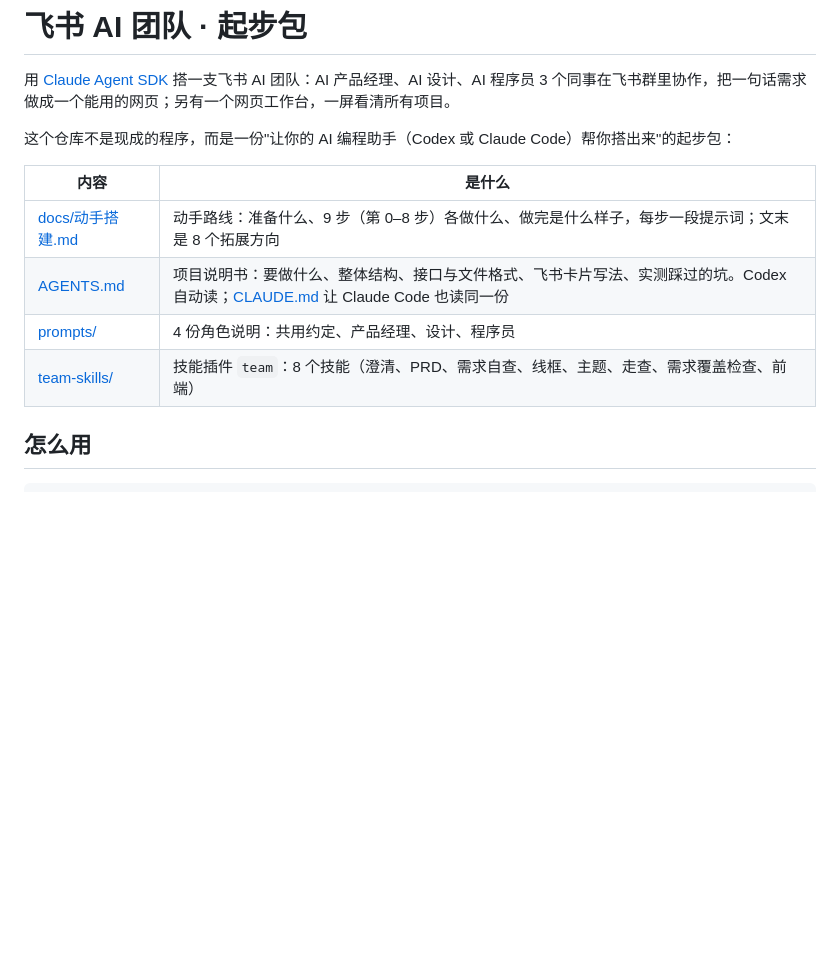
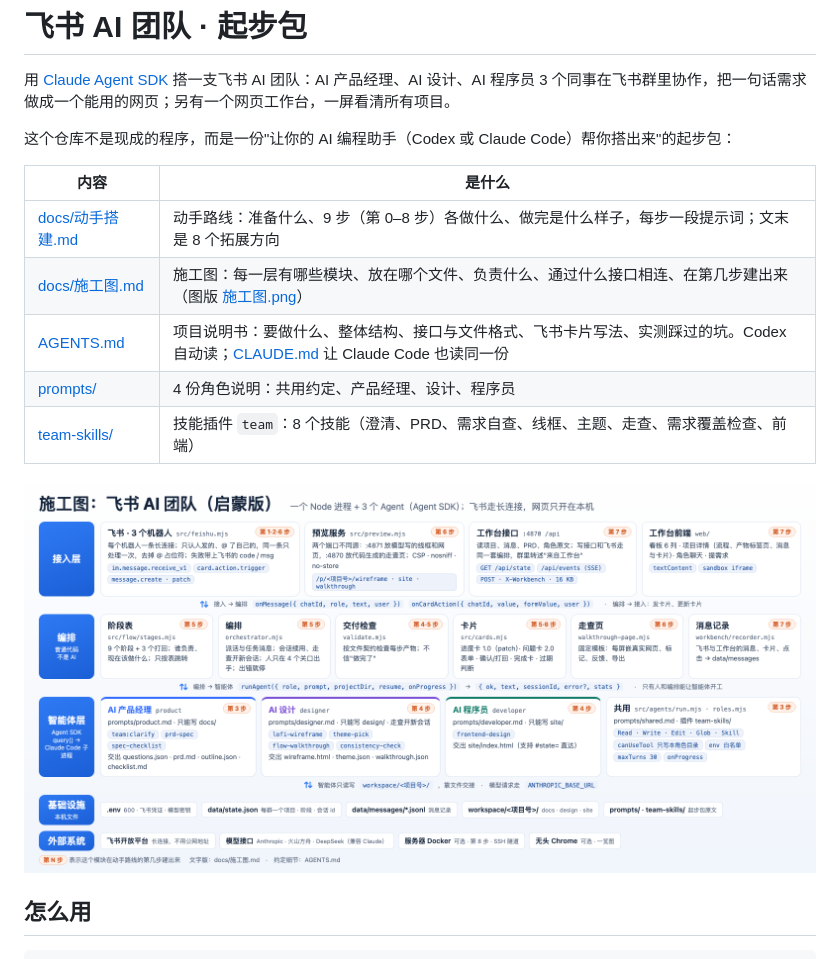
Before and after one commit to pengcong2020520/feishu-ai-team-starter, a Markdown page: README.md, the part around the change. Rendered like a GitHub page; pictures changed too: docs/施工图.png (added); blank space fills up the shorter version.

Commit message:
docs: 加入施工图——每个模块放在哪个文件、负责什么、怎么相连、第几步建出来
AI 编程助手照图施工，学员照图验收；AGENTS.md 要求动手前先看施工图、
结构有变化同步更新。文字版 docs/施工图.md 给 AI 读，图版 施工图.png 给人看。

Co-Authored-By: Claude Opus 5.5 <noreply@anthropic.com>

```diff
--- a/README.md
+++ b/README.md
@@ -7,9 +7,12 @@
 | 内容 | 是什么 |
 |---|---|
 | [docs/动手搭建.md](docs/动手搭建.md) | 动手路线：准备什么、9 步（第 0–8 步）各做什么、做完是什么样子，每步一段提示词；文末是 8 个拓展方向 |
+| [docs/施工图.md](docs/施工图.md) | 施工图：每一层有哪些模块、放在哪个文件、负责什么、通过什么接口相连、在第几步建出来（图版 [施工图.png](docs/施工图.png)） |
 | [AGENTS.md](AGENTS.md) | 项目说明书：要做什么、整体结构、接口与文件格式、飞书卡片写法、实测踩过的坑。Codex 自动读；[CLAUDE.md](CLAUDE.md) 让 Claude Code 也读同一份 |
 | [prompts/](prompts/) | 4 份角色说明：共用约定、产品经理、设计、程序员 |
 | [team-skills/](team-skills/) | 技能插件 `team`：8 个技能（澄清、PRD、需求自查、线框、主题、走查、需求覆盖检查、前端） |
+
+![施工图](docs/施工图.png)
 
 ## 怎么用
 
```
Also changed, not shown: AGENTS.md (+7 -1 lines), docs/动手搭建.md (+4 -3 lines), docs/施工图.md (added, +62 -0 lines), 1 other file.
